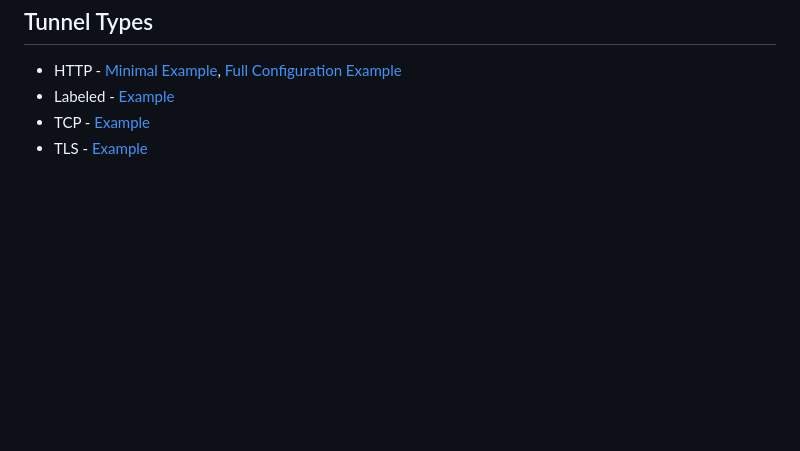
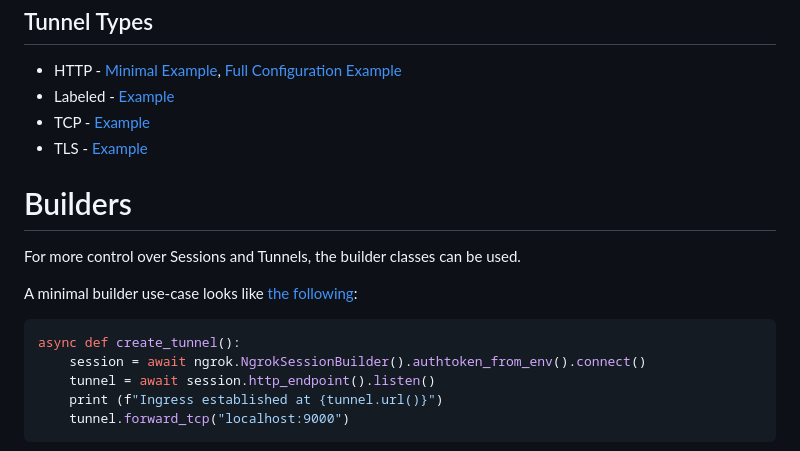
Before and after one commit to ngrok/ngrok-python, a Markdown page: README.md, the part around one of its changes. Drawn GitHub-style; blank space fills up the shorter version.

````diff
--- a/README.md
+++ b/README.md
@@ -118,3 +238,17 @@ python -m ngrok gunicorn mysite.asgi:application -k uvicorn.workers.UvicornWorke
 * TCP - [Example](https://github.com/ngrok/ngrok-python/tree/main/examples/ngrok-tcp.py)
 * TLS - [Example](https://github.com/ngrok/ngrok-python/tree/main/examples/ngrok-tls.py)
 
+# Builders
+
+For more control over Sessions and Tunnels, the builder classes can be used.
+
+A minimal builder use-case looks like [the following](https://github.com/ngrok/ngrok-python/blob/main/examples/ngrok-http-minimal.py):
+
+```python
+async def create_tunnel():
+    session = await ngrok.NgrokSessionBuilder().authtoken_from_env().connect()
+    tunnel = await session.http_endpoint().listen()
+    print (f"Ingress established at {tunnel.url()}")
+    tunnel.forward_tcp("localhost:9000")
+```
+
````
Also changed, not shown: other parts of README.md (+136 -14 lines).
